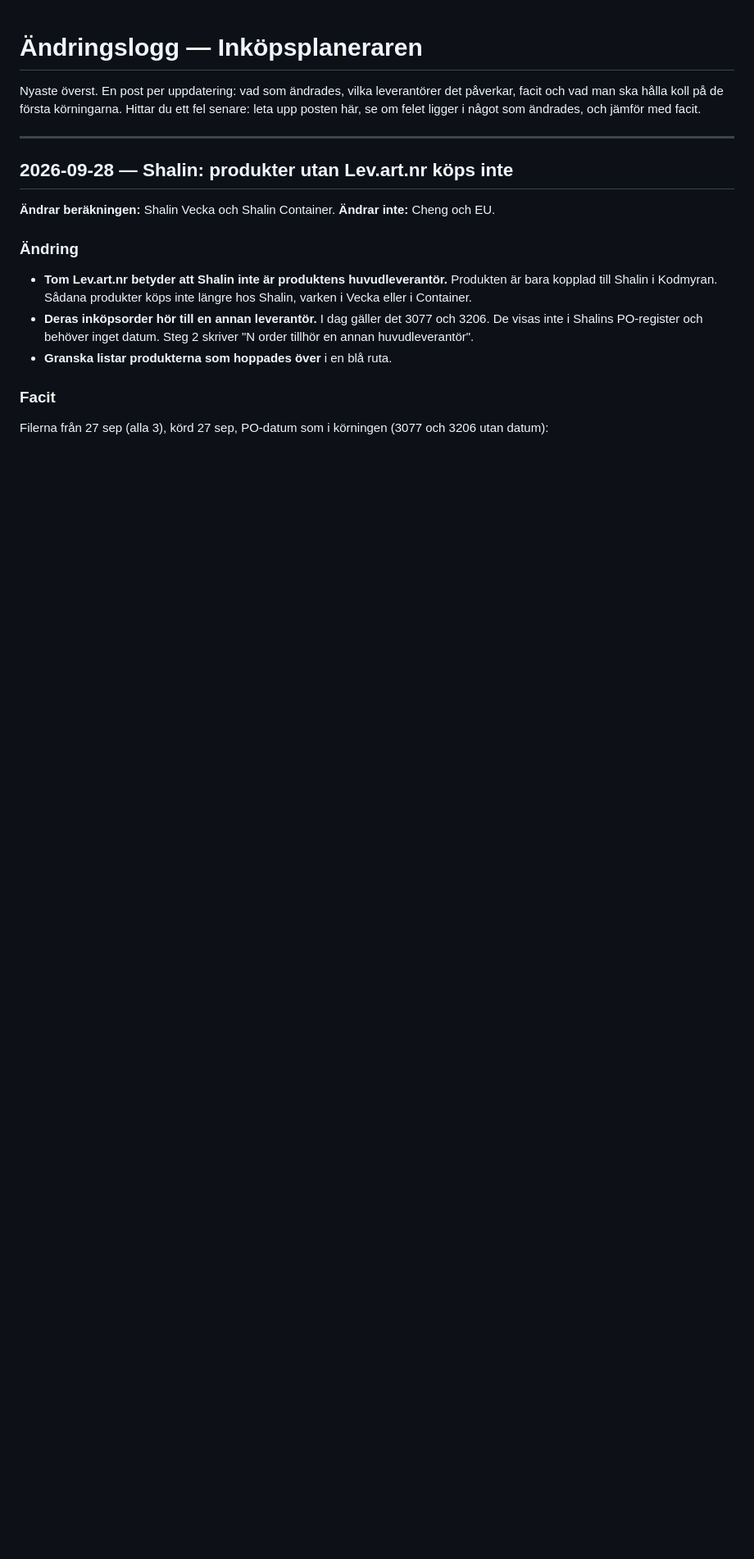
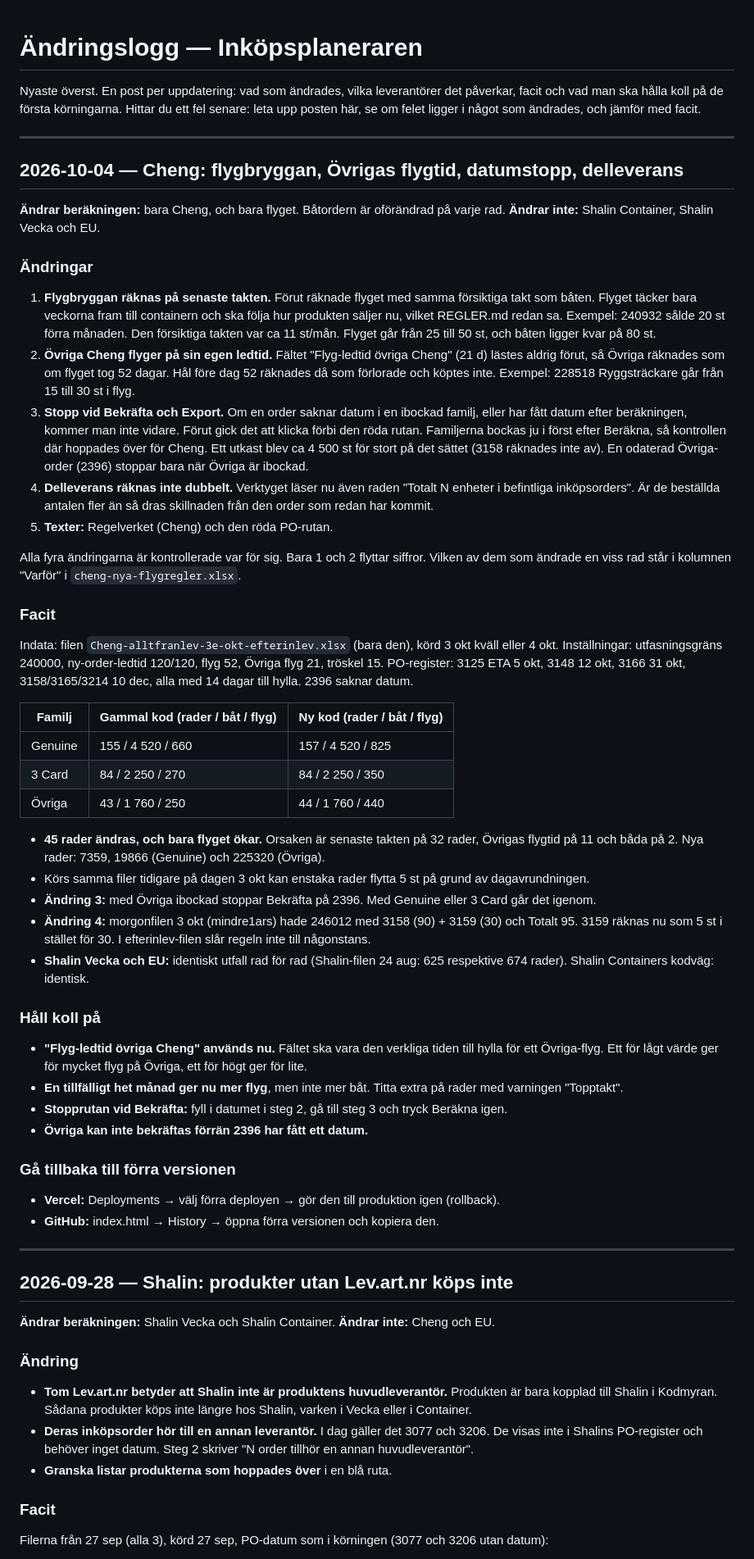
Before and after one commit to Sargon-Web/inkopsplanerare, a Markdown page: ÄNDRINGAR.md, the part around the change. Shown at 82% size. Drawn GitHub-style; blank space fills up the shorter version.

Commit message:
Ändringslogg Cheng 4 okt

```diff
--- a/ÄNDRINGAR.md
+++ b/ÄNDRINGAR.md
@@ -4,6 +4,84 @@ Nyaste överst. En post per uppdatering: vad som ändrades, vilka leverantörer
 det påverkar, facit och vad man ska hålla koll på de första körningarna.
 Hittar du ett fel senare: leta upp posten här, se om felet ligger i något
 som ändrades, och jämför med facit.
+
+---
+
+## 2026-10-04 — Cheng: flygbryggan, Övrigas flygtid, datumstopp, delleverans
+
+**Ändrar beräkningen:** bara Cheng, och bara flyget. Båtordern är oförändrad
+på varje rad.
+**Ändrar inte:** Shalin Container, Shalin Vecka och EU.
+
+### Ändringar
+
+1. **Flygbryggan räknas på senaste takten.** Förut räknade flyget med samma
+   försiktiga takt som båten. Flyget täcker bara veckorna fram till containern
+   och ska följa hur produkten säljer nu, vilket REGLER.md redan sa.
+   Exempel: 240932 sålde 20 st förra månaden. Den försiktiga takten var
+   ca 11 st/mån. Flyget går från 25 till 50 st, och båten ligger kvar på 80 st.
+2. **Övriga Cheng flyger på sin egen ledtid.** Fältet "Flyg-ledtid övriga Cheng"
+   (21 d) lästes aldrig förut, så Övriga räknades som om flyget tog 52 dagar.
+   Hål före dag 52 räknades då som förlorade och köptes inte.
+   Exempel: 228518 Ryggsträckare går från 15 till 30 st i flyg.
+3. **Stopp vid Bekräfta och Export.** Om en order saknar datum i en ibockad
+   familj, eller har fått datum efter beräkningen, kommer man inte vidare.
+   Förut gick det att klicka förbi den röda rutan. Familjerna bockas ju i
+   först efter Beräkna, så kontrollen där hoppades över för Cheng. Ett utkast
+   blev ca 4 500 st för stort på det sättet (3158 räknades inte av).
+   En odaterad Övriga-order (2396) stoppar bara när Övriga är ibockad.
+4. **Delleverans räknas inte dubbelt.** Verktyget läser nu även raden
+   "Totalt N enheter i befintliga inköpsorders". Är de beställda antalen fler
+   än så dras skillnaden från den order som redan har kommit.
+5. **Texter:** Regelverket (Cheng) och den röda PO-rutan.
+
+Alla fyra ändringarna är kontrollerade var för sig. Bara 1 och 2 flyttar
+siffror. Vilken av dem som ändrade en viss rad står i kolumnen "Varför" i
+`cheng-nya-flygregler.xlsx`.
+
+### Facit
+
+Indata: filen `Cheng-alltfranlev-3e-okt-efterinlev.xlsx` (bara den), körd
+3 okt kväll eller 4 okt. Inställningar: utfasningsgräns 240000, ny-order-ledtid
+120/120, flyg 52, Övriga flyg 21, tröskel 15. PO-register: 3125 ETA 5 okt,
+3148 12 okt, 3166 31 okt, 3158/3165/3214 10 dec, alla med 14 dagar till hylla.
+2396 saknar datum.
+
+| Familj | Gammal kod (rader / båt / flyg) | Ny kod (rader / båt / flyg) |
+|---|---|---|
+| Genuine | 155 / 4 520 / 660 | 157 / 4 520 / 825 |
+| 3 Card | 84 / 2 250 / 270 | 84 / 2 250 / 350 |
+| Övriga | 43 / 1 760 / 250 | 44 / 1 760 / 440 |
+
+- **45 rader ändras, och bara flyget ökar.** Orsaken är senaste takten på 32
+  rader, Övrigas flygtid på 11 och båda på 2. Nya rader: 7359, 19866 (Genuine)
+  och 225320 (Övriga).
+- Körs samma filer tidigare på dagen 3 okt kan enstaka rader flytta 5 st på
+  grund av dagavrundningen.
+- **Ändring 3:** med Övriga ibockad stoppar Bekräfta på 2396. Med Genuine
+  eller 3 Card går det igenom.
+- **Ändring 4:** morgonfilen 3 okt (mindre1ars) hade 246012 med 3158 (90) +
+  3159 (30) och Totalt 95. 3159 räknas nu som 5 st i stället för 30.
+  I efterinlev-filen slår regeln inte till någonstans.
+- **Shalin Vecka och EU:** identiskt utfall rad för rad (Shalin-filen 24 aug:
+  625 respektive 674 rader). Shalin Containers kodväg: identisk.
+
+### Håll koll på
+
+- **"Flyg-ledtid övriga Cheng" används nu.** Fältet ska vara den verkliga
+  tiden till hylla för ett Övriga-flyg. Ett för lågt värde ger för mycket flyg
+  på Övriga, ett för högt ger för lite.
+- **En tillfälligt het månad ger nu mer flyg**, men inte mer båt. Titta extra
+  på rader med varningen "Topptakt".
+- **Stopprutan vid Bekräfta:** fyll i datumet i steg 2, gå till steg 3 och
+  tryck Beräkna igen.
+- **Övriga kan inte bekräftas förrän 2396 har fått ett datum.**
+
+### Gå tillbaka till förra versionen
+
+- **Vercel:** Deployments → välj förra deployen → gör den till produktion
+  igen (rollback).
+- **GitHub:** index.html → History → öppna förra versionen och kopiera den.
 
 ---
 
```
